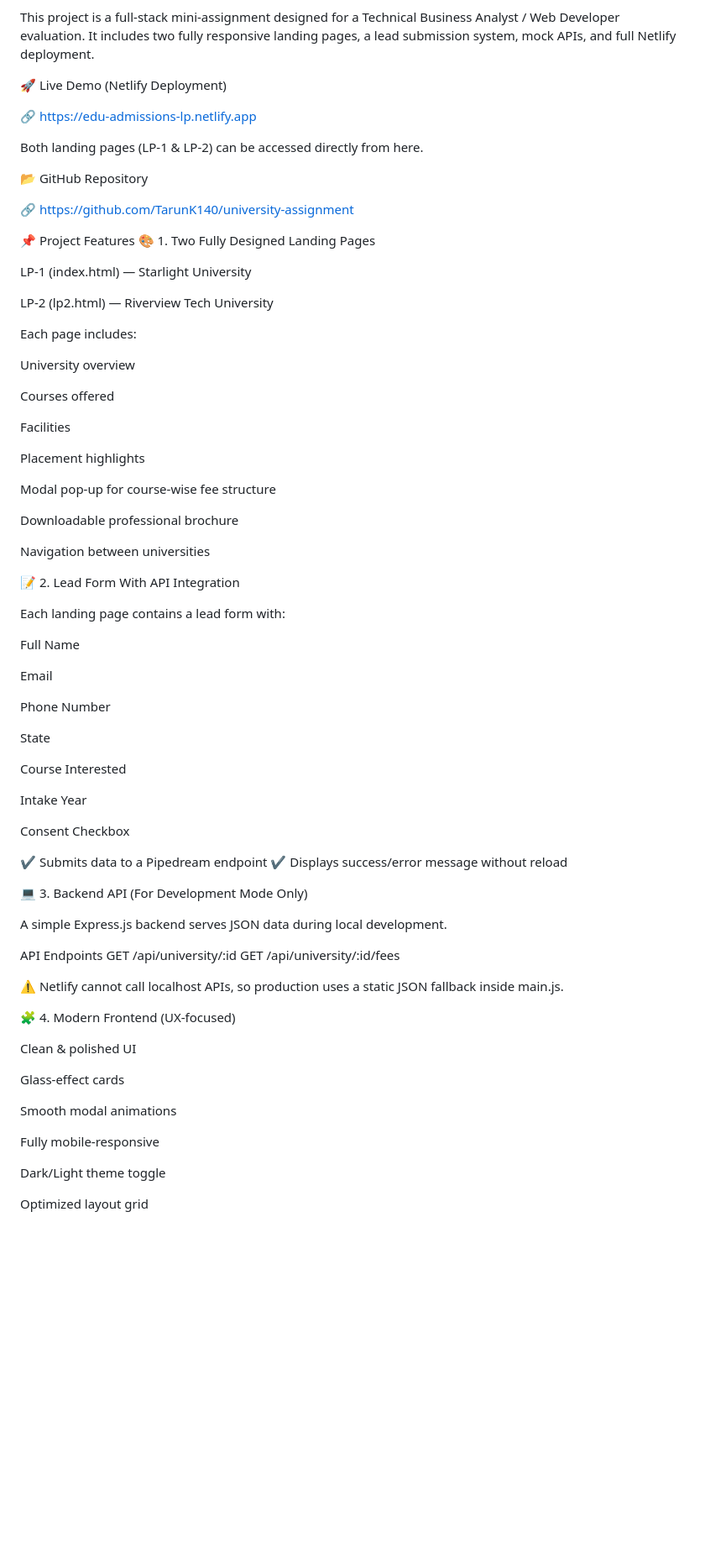
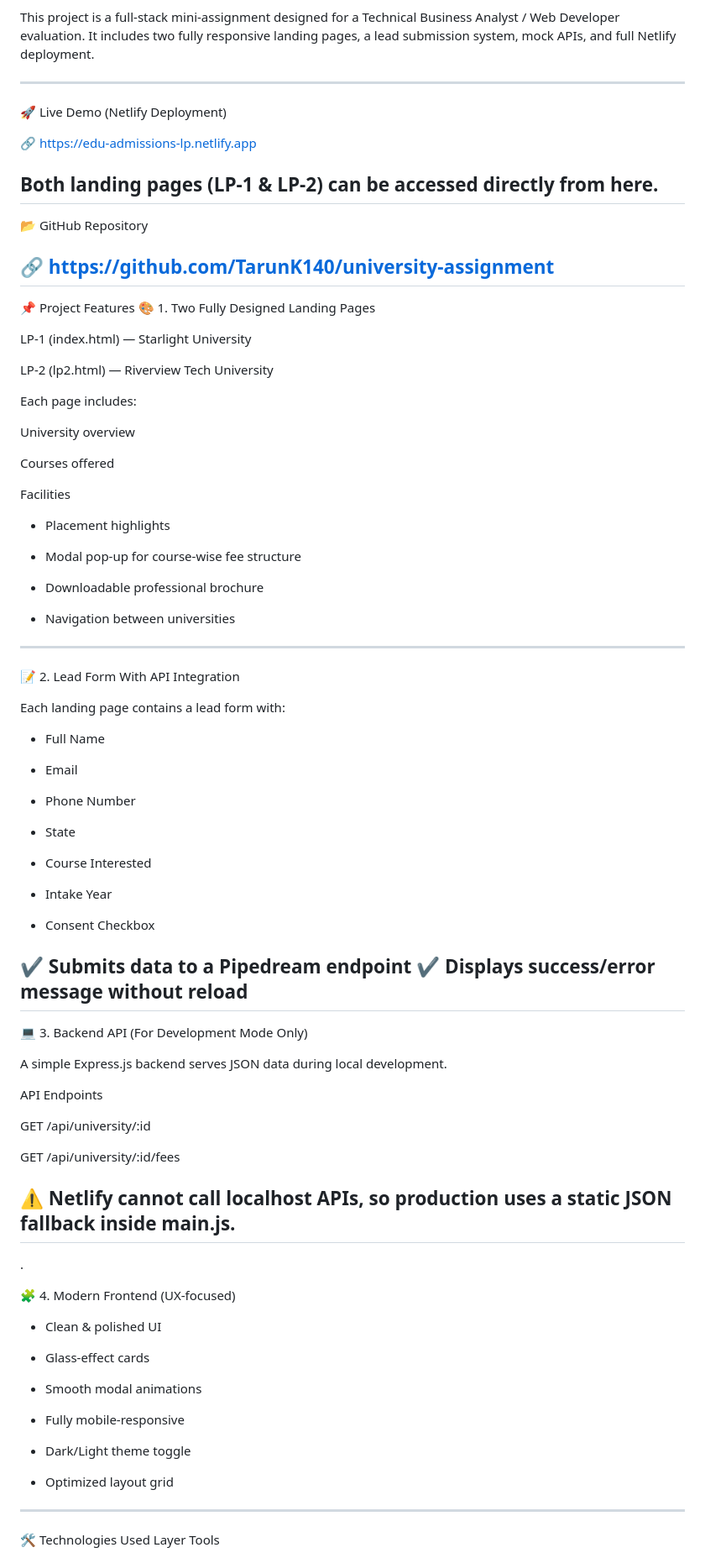
Before and after one commit to TarunK140/university-assignment, a Markdown page: README.md, the part around the change printed below. Shown: that part at 84% size. Rendered like a GitHub page; blank space fills up the shorter version.

```diff
--- a/README.md
+++ b/README.md
@@ -2,17 +2,20 @@
 
 This project is a full-stack mini-assignment designed for a Technical Business Analyst / Web Developer evaluation.
 It includes two fully responsive landing pages, a lead submission system, mock APIs, and full Netlify deployment.
+
+-------------------------------------------------------------------------------------------------------------
 
 🚀 Live Demo (Netlify Deployment)
 
 🔗 https://edu-admissions-lp.netlify.app
 
 Both landing pages (LP-1 & LP-2) can be accessed directly from here.
+-----------------------------------------------------------------------------------------------------------
 
 📂 GitHub Repository
 
 🔗 https://github.com/TarunK140/university-assignment
-
+-----------------------------------------------------------------------------------------------------------
 📌 Project Features
 🎨 1. Two Fully Designed Landing Pages
 
@@ -28,58 +31,64 @@ Courses offered
 
 Facilities
 
-Placement highlights
+* Placement highlights
 
-Modal pop-up for course-wise fee structure
+* Modal pop-up for course-wise fee structure
 
-Downloadable professional brochure
+* Downloadable professional brochure
 
-Navigation between universities
-
+* Navigation between universities
+------------------------------------------------------------------------------------------------------------
 📝 2. Lead Form With API Integration
 
 Each landing page contains a lead form with:
 
-Full Name
+* Full Name
 
-Email
+* Email
 
-Phone Number
+* Phone Number
 
-State
+* State
 
-Course Interested
+* Course Interested
 
-Intake Year
+* Intake Year
 
-Consent Checkbox
+* Consent Checkbox
 
 ✔ Submits data to a Pipedream endpoint
 ✔ Displays success/error message without reload
-
+------------------------------------------------------------------------------------------------------------
 💻 3. Backend API (For Development Mode Only)
 
 A simple Express.js backend serves JSON data during local development.
 
 API Endpoints
+
 GET /api/university/:id
+
 GET /api/university/:id/fees
-
 
 ⚠️ Netlify cannot call localhost APIs,
 so production uses a static JSON fallback inside main.js.
+-----------------------------------------------------------------------------------------------------------
+.
 
 🧩 4. Modern Frontend (UX-focused)
 
-Clean & polished UI
+* Clean & polished UI
 
-Glass-effect cards
+* Glass-effect cards
 
-Smooth modal animations
+* Smooth modal animations
 
-Fully mobile-responsive
+* Fully mobile-responsive
 
-Dark/Light theme toggle
+* Dark/Light theme toggle
 
-Optimized layout grid
+* Optimized layout grid
+----------------------------------------------------------------------------------------------------------
+  🛠️ Technologies Used
+Layer	       Tools
 
```
Also changed, not shown: other parts of README.md (+53 -34 lines).
